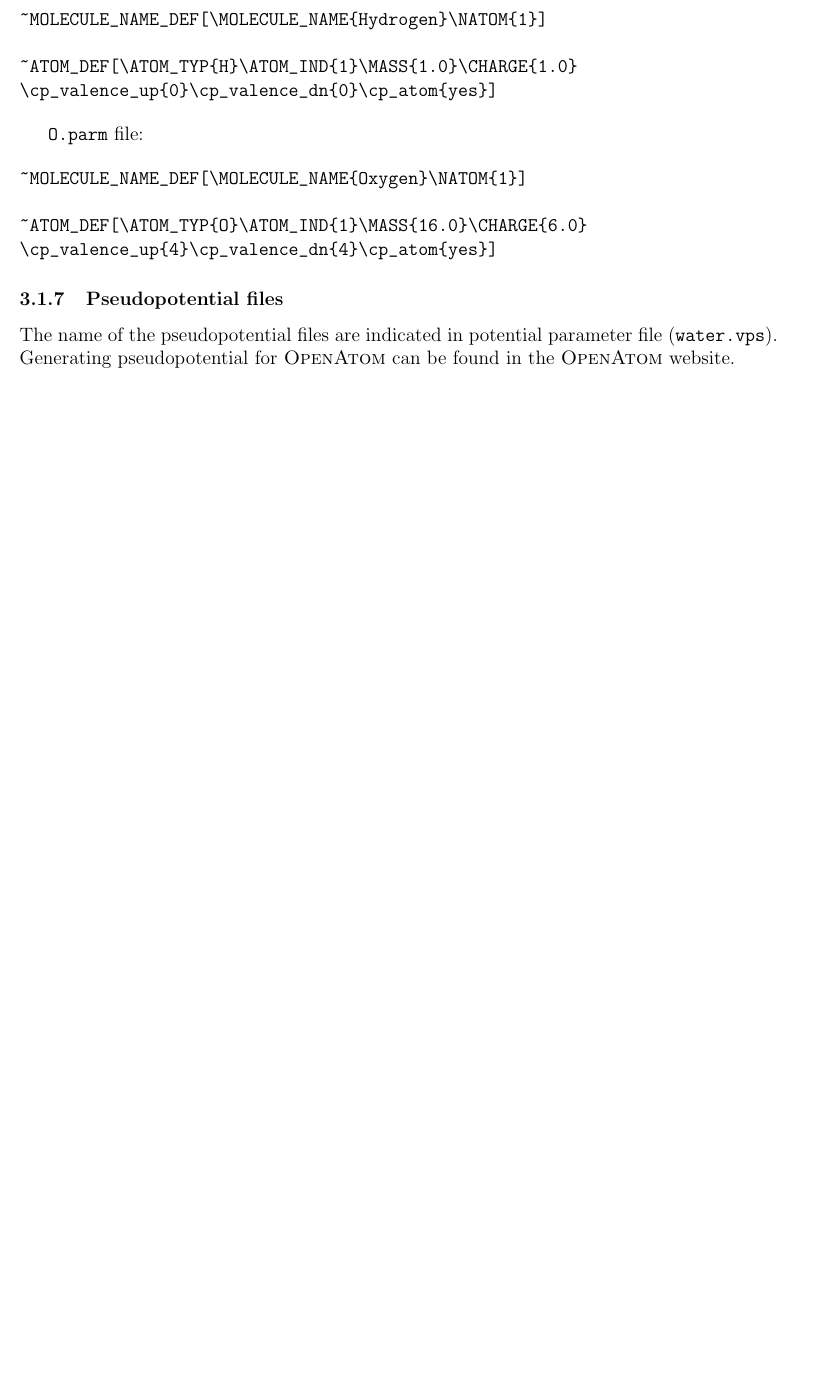
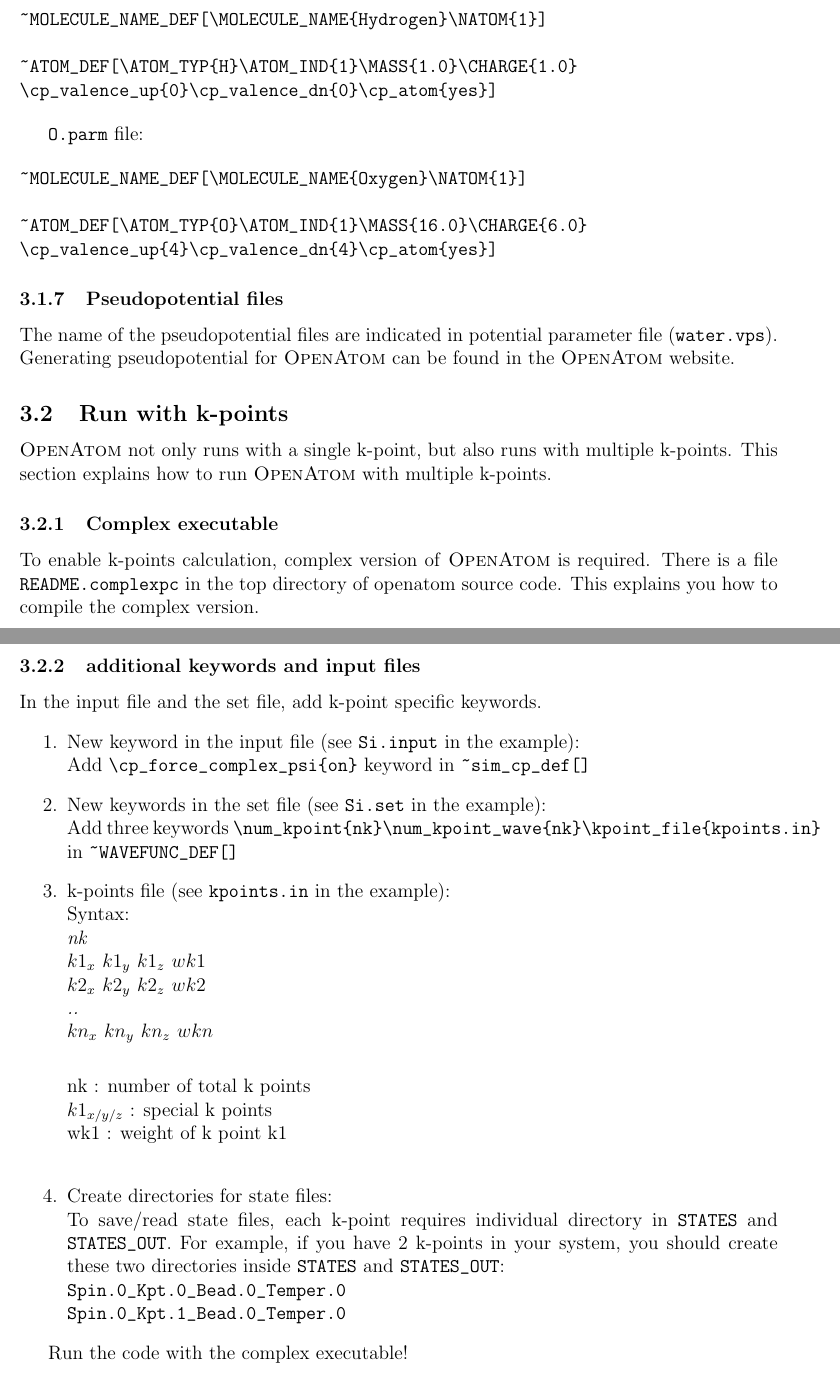
Before and after one commit to ericbohm/OpenAtom, a LaTeX document (doc/OpenAtomFullDoc.tex, which reads doc/howto_run/OpenAtom_howtostart.tex): part of page 12 of 56 before the commit and two parts of pages 12 and 13 of 57 after it, the two joined at a grey line, cut so that both start at the same text, the shorter picture padded with empty space. Compiled offline with pdfLaTeX.

Commit message:
adding k points documentation

```diff
--- a/doc/howto_run/OpenAtom_howtostart.tex
+++ b/doc/howto_run/OpenAtom_howtostart.tex
@@ -241,4 +241,50 @@
 
 
 
+% k points calculation explanation
+\subsection{Run with k-points}
+\openatom\ not only runs with a single k-point, but also runs with multiple k-points. This section explains how to run \openatom\ with multiple k-points.
+
+%complex executable
+\subsubsection{Complex executable}
+To enable k-points calculation, complex version of \openatom\ is required.
+There is a file \verb+README.complexpc+ in the top directory of openatom source code. This explains you how to compile the complex version.
+
+\subsubsection{additional keywords and input files}
+In the input file and the set file, add k-point specific keywords.
+\begin{enumerate}
+
+\item New keyword in the input file (see \verb+Si.input+ in the example): \\
+Add \verb+\cp_force_complex_psi{on}+ keyword in \verb+~sim_cp_def[]+
+
+\item New keywords in the set file (see \verb+Si.set+ in the example): \\
+Add three keywords \verb+\num_kpoint{nk}\num_kpoint_wave{nk}\kpoint_file{kpoints.in}+ in \verb+~WAVEFUNC_DEF[]+
+
+\item k-points file (see \verb+kpoints.in+ in the example):\\
+Syntax: \\
+{\it
+nk \\
+$k1_x$ $k1_y$ $k1_z$ $wk1$ \\
+$k2_x$ $k2_y$ $k2_z$ $wk2$ \\
+.. \\
+$kn_x$ $kn_y$ $kn_z$ $wkn$ \\
+}
+
+nk : number of total k points\\
+$k1_{x/y/z}$ : special k points\\
+wk1 : weight of k point k1\\
+
+\item Create directories for state files: \\
+To save/read state files, each k-point requires individual directory in \verb+STATES+ and \verb+STATES_OUT+. For example, if you have 2 k-points in your system, you should create these two directories inside \verb+STATES+ and \verb+STATES_OUT+: \\
+\verb+Spin.0_Kpt.0_Bead.0_Temper.0+\\
+\verb+Spin.0_Kpt.1_Bead.0_Temper.0+
+
+
+\end{enumerate}
+
+
+Run the code with the complex executable!
+
+
+
 %\end{document}
```
Also changed, not shown: doc/howto_run/OpenAtom_howtostart.tex (2 more changed lines), 1 other file.
